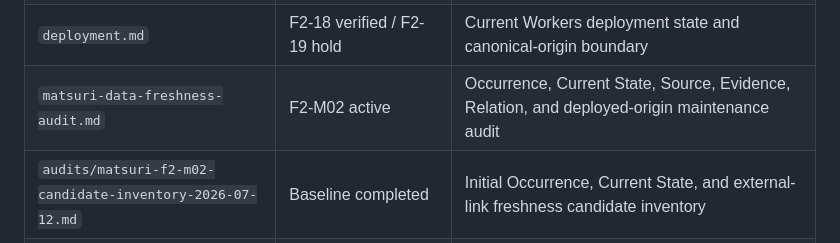
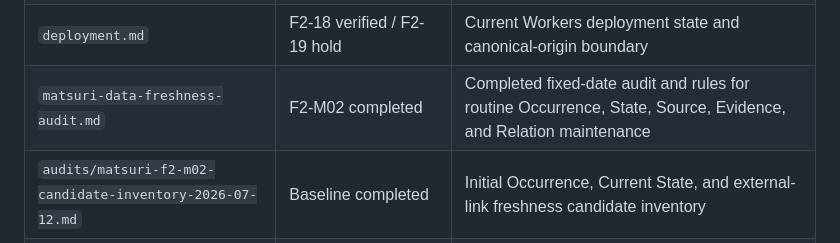
Before and after one commit to badjoke-lab/yukue, a Markdown page: docs/README.md, the part around the change. GitHub-like rendering.

Commit message:
Mark F2-M02 documentation complete

```diff
--- a/docs/README.md
+++ b/docs/README.md
@@ -21,7 +21,7 @@ Before implementing a feature, check the relevant document here. When a decision
 | `technical-architecture.md` | Current direction | Build, projection, search, deployment |
 | `cloudflare-pages-launch-runbook.md` | F2-16–F2-18 completed | Workers Builds deployment contract, first deployment evidence, and hold boundary |
 | `deployment.md` | F2-18 verified / F2-19 hold | Current Workers deployment state and canonical-origin boundary |
-| `matsuri-data-freshness-audit.md` | F2-M02 active | Occurrence, Current State, Source, Evidence, Relation, and deployed-origin maintenance audit |
+| `matsuri-data-freshness-audit.md` | F2-M02 completed | Completed fixed-date audit and rules for routine Occurrence, State, Source, Evidence, and Relation maintenance |
 | `audits/matsuri-f2-m02-candidate-inventory-2026-07-12.md` | Baseline completed | Initial Occurrence, Current State, and external-link freshness candidate inventory |
 | `audits/matsuri-f2-m02-soma-outcome-2026-07-12.md` | Outcome resolved | 南相馬市 post-event Evidence and `held` correction for the 2026 相馬野馬追 Occurrence |
 | `audits/matsuri-f2-m02-relation-inventory-2026-07-12.md` | Baseline completed | Initial Relation coverage inventory, first maintenance correction, and remaining evidence candidates |
```
